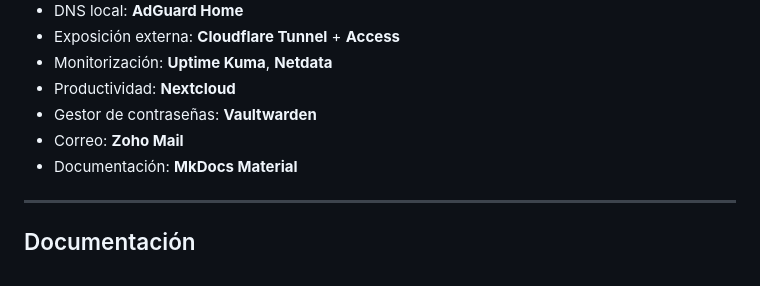
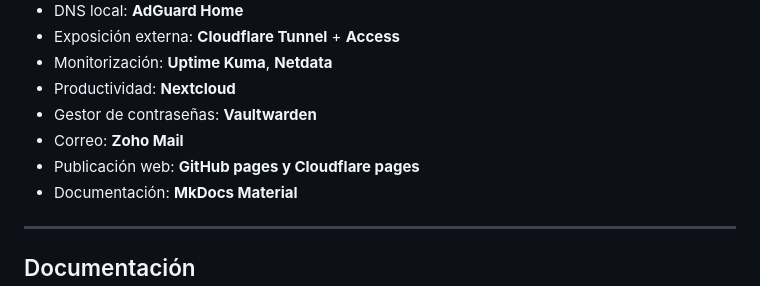
Before and after one commit to ittaidev/bitcld-home-page, a Markdown page: README.md, the part around the change. Rendered like a GitHub page.

Commit message:
Add GitHub pages and Cloudflare pages to README

```diff
--- a/README.md
+++ b/README.md
@@ -62,6 +62,7 @@ Los servicios se comunican internamente mediante una red Docker y se acceden ext
 - Productividad: **Nextcloud**
 - Gestor de contraseñas: **Vaultwarden**
 - Correo: **Zoho Mail**
+- Publicación web: **GitHub pages y Cloudflare pages**
 - Documentación: **MkDocs Material**
 
 ---
```
